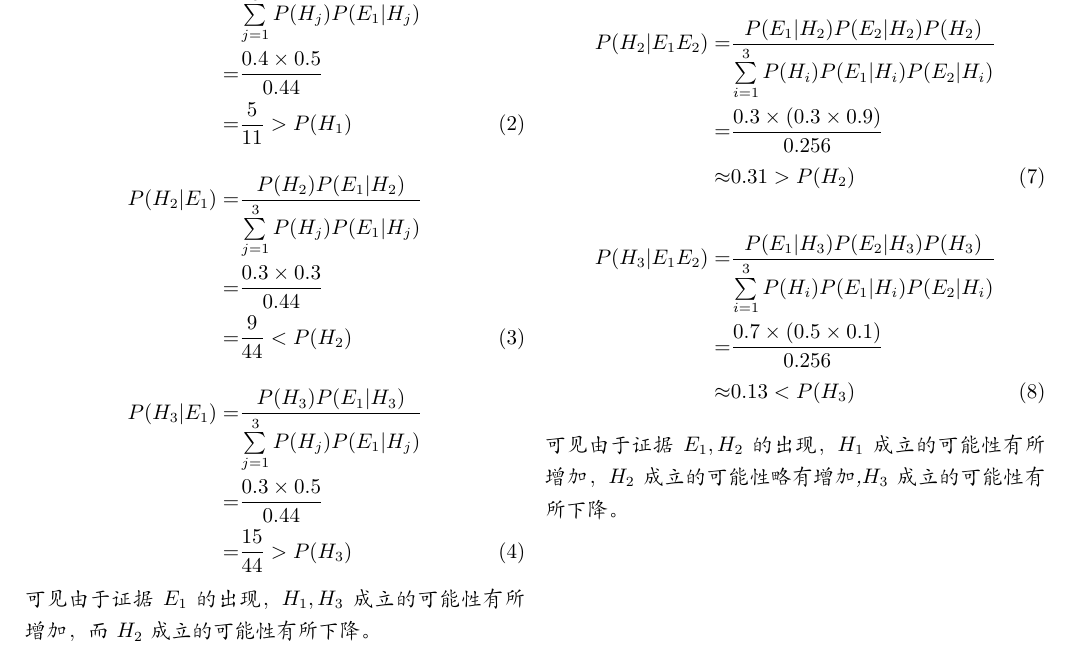
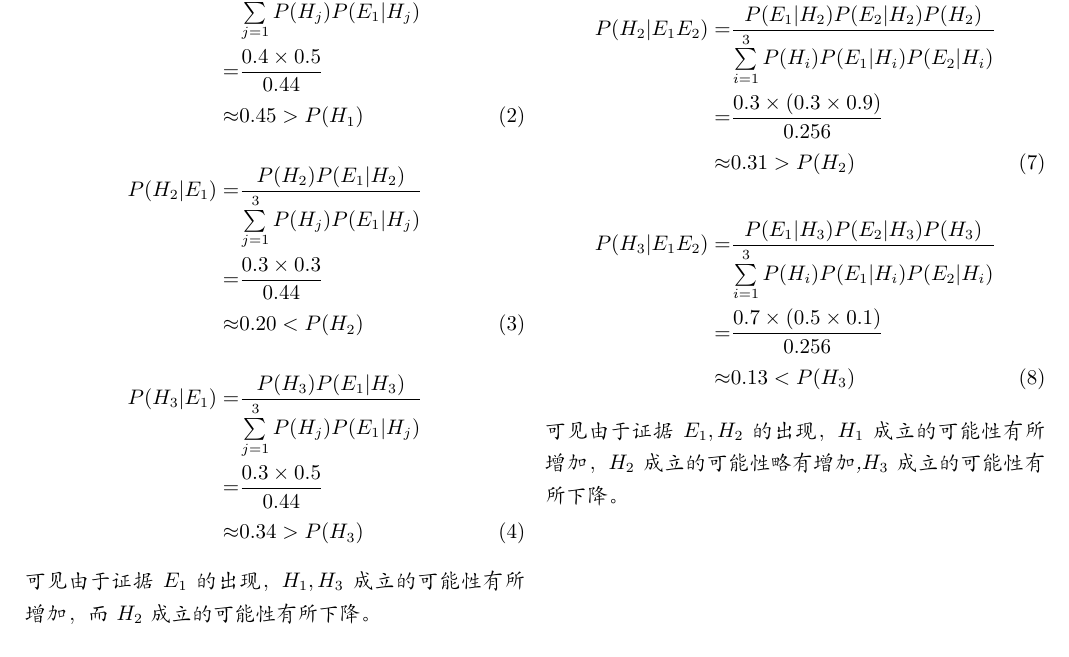
Before and after one commit to luotianqi777/AI_classwork, a LaTeX document (3/main.tex, which reads 3/1.tex): part of the page, cut so that both start at the same text. Compiled offline with XeLaTeX.

Commit message:
修改约等号

```diff
--- a/3/1.tex
+++ b/3/1.tex
@@ -17,17 +17,17 @@
     \begin{align}
     \bayes{H}{E_1}{1}{3} \notag\\
     =&\frac{0.4 \times 0.5}{0.44} \notag\\
-    =&\frac{5}{11} > P(H_1)
+    \approx&0.45 > P(H_1)
     \end{align}
     \begin{align}
     \bayes{H}{E_1}{2}{3} \notag\\
     =&\frac{0.3 \times 0.3}{0.44} \notag\\
-    =&\frac{9}{44} < P(H_2)
+    \approx&0.20 < P(H_2)
     \end{align}
     \begin{align}
     \bayes{H}{E_1}{3}{3} \notag\\
     =&\frac{0.3 \times 0.5}{0.44} \notag\\
-    =&\frac{15}{44} > P(H_3)
+    \approx&0.34 > P(H_3)
     \end{align}
     可见由于证据$E_1$的出现，$H_1,H_3$成立的可能性有所增加，而$H_2$成立的可能性有所下降。
 \end{subanswer}
```
Also changed, not shown: 3/main.pdf.
